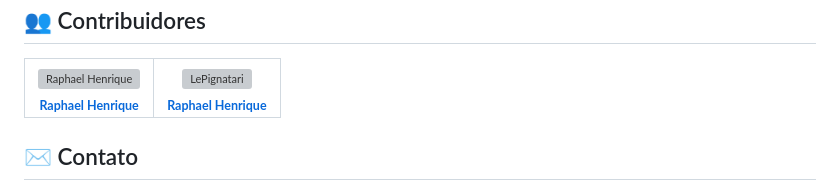
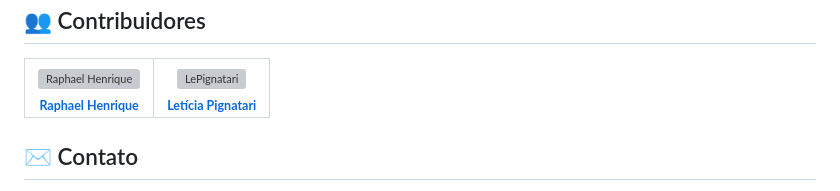
Before and after one commit to RaphaelHenriqueDev/AlokPet, a Markdown page: README.md, the part around the change. Drawn GitHub-style; grey boxes are pictures that could not be loaded.

```diff
--- a/README.md
+++ b/README.md
@@ -95,7 +95,7 @@ Sinta-se à vontade para abrir *issues* ou enviar *pull requests* com melhorias,
          <td align="center">
       <a href="https://github.com/LePignatari" target="_blank">
   <img src="https://avatars.githubusercontent.com/u/118121678?v=4&s=100" width="100px" alt="LePignatari" /><br />
-  <sub><b>Raphael Henrique</b></sub>
+  <sub><b>Letícia Pignatari</b></sub>
 </a>
     </td>
   </tr>
```
